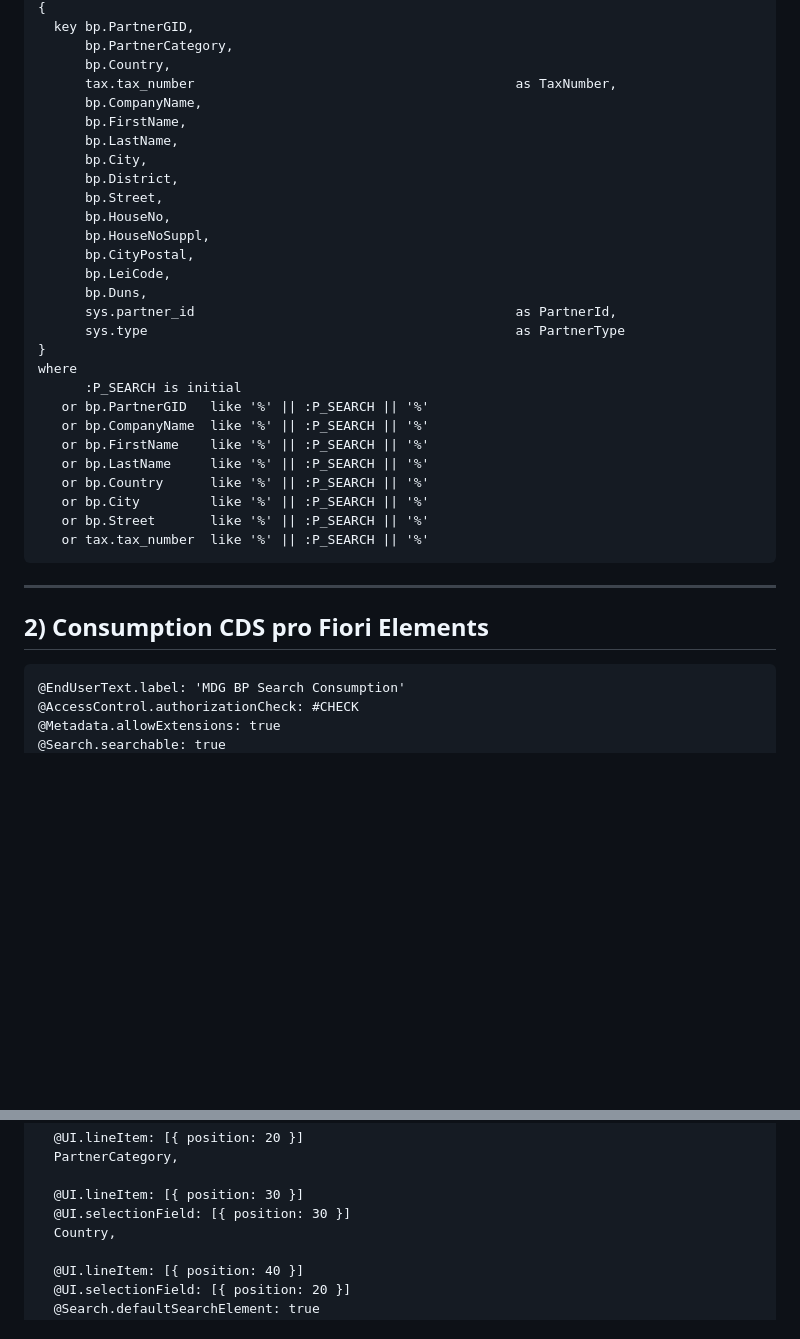
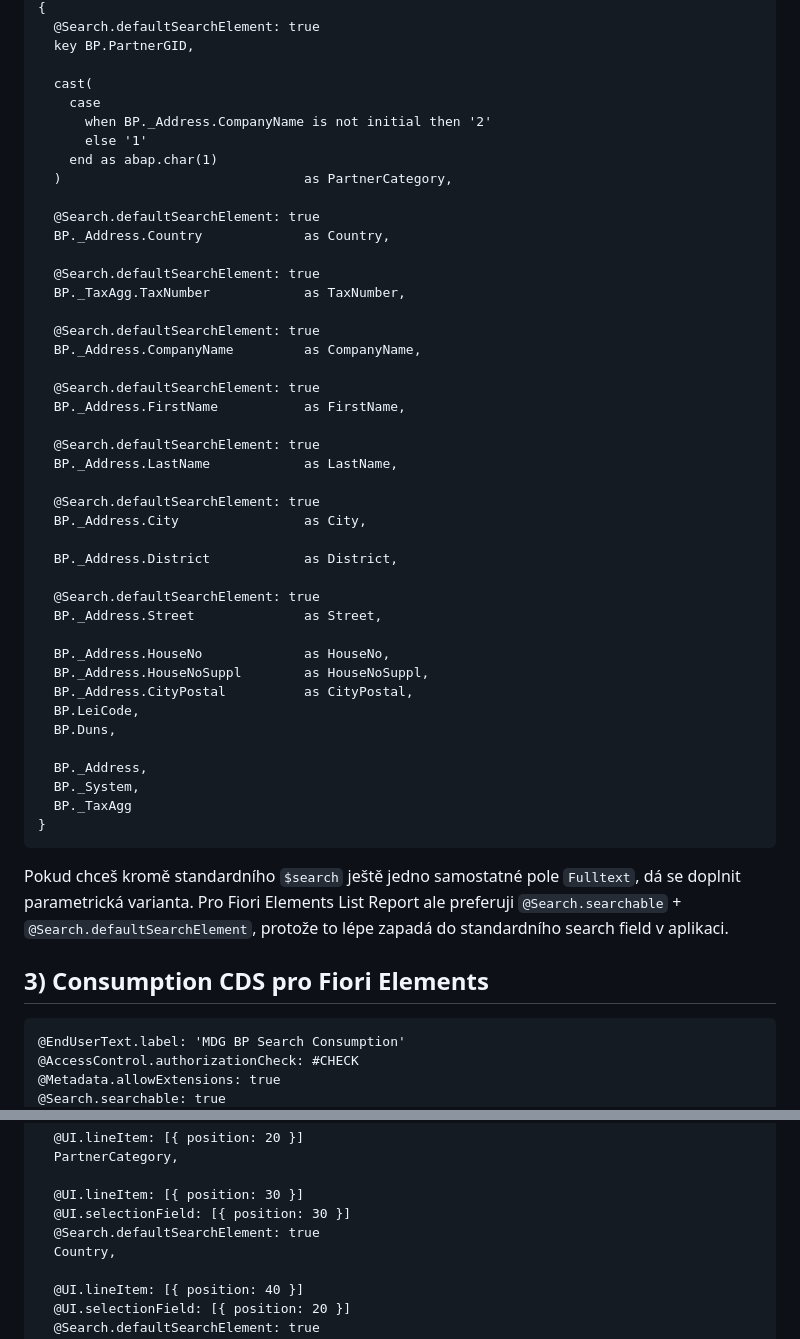
Before and after one commit to jtjarda/MDG, a Markdown page: bp_search_cds.md, 2 parts joined by grey strips. Rendered like a GitHub page; blank space fills up the shorter version.

````diff
--- a/bp_search_cds.md
+++ b/bp_search_cds.md
@@ -114,37 +174,52 @@ define view entity ZI_MDG_BP_SEARCH
 {
-  key bp.PartnerGID,
-      bp.PartnerCategory,
-      bp.Country,
-      tax.tax_number                                         as TaxNumber,
-      bp.CompanyName,
-      bp.FirstName,
-      bp.LastName,
-      bp.City,
-      bp.District,
-      bp.Street,
-      bp.HouseNo,
-      bp.HouseNoSuppl,
-      bp.CityPostal,
-      bp.LeiCode,
-      bp.Duns,
-      sys.partner_id                                         as PartnerId,
-      sys.type                                               as PartnerType
+  @Search.defaultSearchElement: true
+  key BP.PartnerGID,
+
+  cast(
+    case
+      when BP._Address.CompanyName is not initial then '2'
+      else '1'
+    end as abap.char(1)
+  )                               as PartnerCategory,
+
+  @Search.defaultSearchElement: true
+  BP._Address.Country             as Country,
+
+  @Search.defaultSearchElement: true
+  BP._TaxAgg.TaxNumber            as TaxNumber,
+
+  @Search.defaultSearchElement: true
+  BP._Address.CompanyName         as CompanyName,
+
+  @Search.defaultSearchElement: true
+  BP._Address.FirstName           as FirstName,
+
+  @Search.defaultSearchElement: true
+  BP._Address.LastName            as LastName,
+
+  @Search.defaultSearchElement: true
+  BP._Address.City                as City,
+
+  BP._Address.District            as District,
+
+  @Search.defaultSearchElement: true
+  BP._Address.Street              as Street,
+
+  BP._Address.HouseNo             as HouseNo,
+  BP._Address.HouseNoSuppl        as HouseNoSuppl,
+  BP._Address.CityPostal          as CityPostal,
+  BP.LeiCode,
+  BP.Duns,
+
+  BP._Address,
+  BP._System,
+  BP._TaxAgg
 }
-where
-      :P_SEARCH is initial
-   or bp.PartnerGID   like '%' || :P_SEARCH || '%'
-   or bp.CompanyName  like '%' || :P_SEARCH || '%'
-   or bp.FirstName    like '%' || :P_SEARCH || '%'
-   or bp.LastName     like '%' || :P_SEARCH || '%'
-   or bp.Country      like '%' || :P_SEARCH || '%'
-   or bp.City         like '%' || :P_SEARCH || '%'
-   or bp.Street       like '%' || :P_SEARCH || '%'
-   or tax.tax_number  like '%' || :P_SEARCH || '%'
 ```
 
----
+Pokud chceš kromě standardního `$search` ještě jedno samostatné pole `Fulltext`, dá se doplnit parametrická varianta. Pro Fiori Elements List Report ale preferuji `@Search.searchable` + `@Search.defaultSearchElement`, protože to lépe zapadá do standardního search field v aplikaci.
 
-## 2) Consumption CDS pro Fiori Elements
+## 3) Consumption CDS pro Fiori Elements
 
 ```abap
 @EndUserText.label: 'MDG BP Search Consumption'
@@ -172,6 +247,7 @@ define root view entity ZC_MDG_BP_SEARCH
 
   @UI.lineItem: [{ position: 30 }]
   @UI.selectionField: [{ position: 30 }]
+  @Search.defaultSearchElement: true
   Country,
 
   @UI.lineItem: [{ position: 40 }]
````
Also changed, not shown: other parts of bp_search_cds.md (+128 -63 lines).
